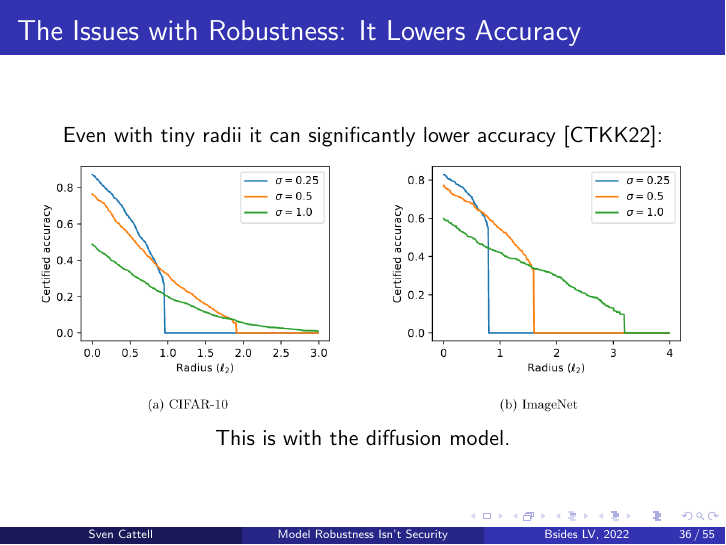
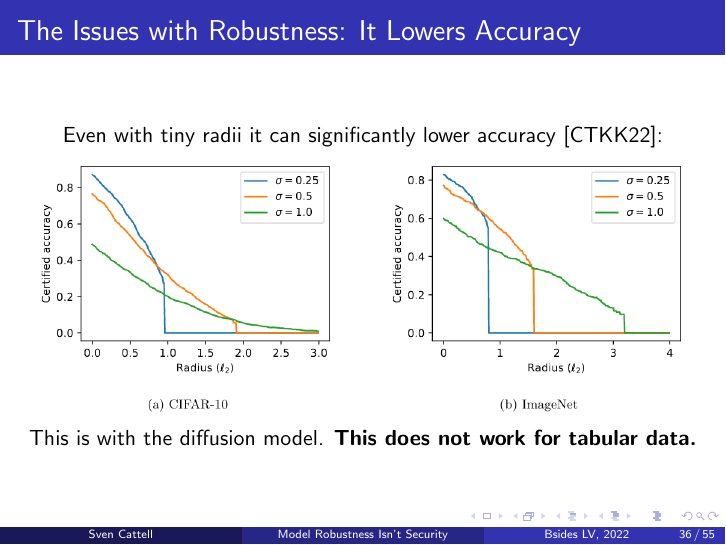
Before and after one commit to comath/robustness-is-not-security, LaTeX slides (slides.tex): page 37 of 58. Compiled offline with pdfLaTeX.

Commit message:
one more disclaimer

```diff
--- a/slides.tex
+++ b/slides.tex
@@ -397,7 +397,7 @@ Twitter: {@}comathematician
 
         \includegraphics[scale=0.3]{certified_robustness.png}
 
-        This is with the diffusion model.
+        This is with the diffusion model. \textbf{This does not work for tabular data.}
     \end{center}
 \end{frame}
 
```
